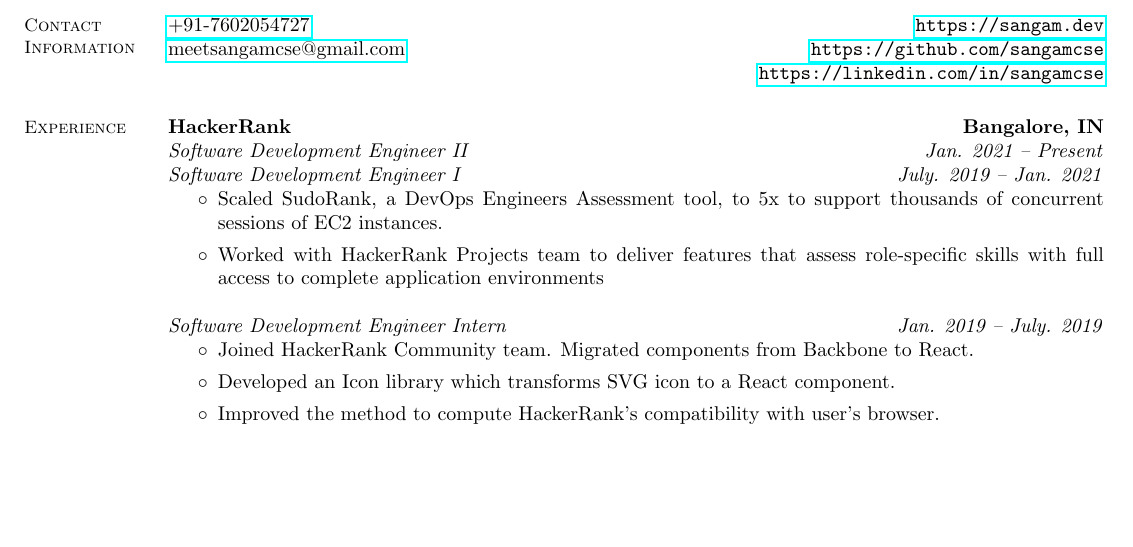
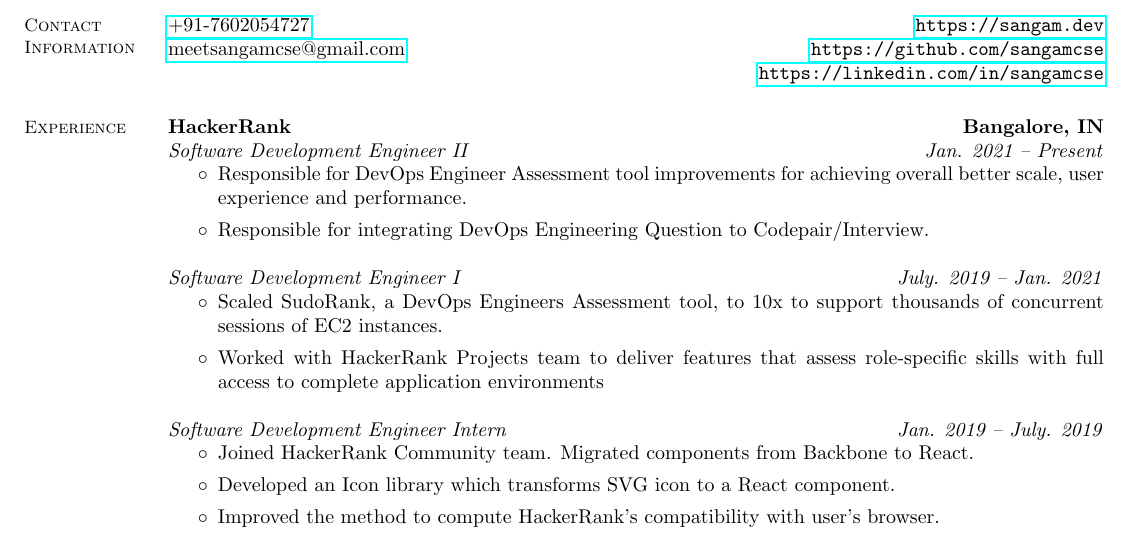
Before and after one commit to sangamcse/resume, a LaTeX CV (latex/SANGAM_KUMAR.tex): part of the page, cut so that both start at the same text, the shorter picture padded with empty space. Compiled offline with pdfLaTeX.

Commit message:
Please forgive me
Signed-off-by: Sangam Kumar <sangamcse.dev@gmail.com>

```diff
--- a/latex/SANGAM_KUMAR.tex
+++ b/latex/SANGAM_KUMAR.tex
@@ -3,14 +3,14 @@
 %______________________________________________________________________________________________________________________
 % PACKAGES AND OTHER DOCUMENT CONFIGURATIONS
 \documentclass[margin,line]{resume}
-    \topmargin=-10mm
+    \topmargin=-15mm
     \oddsidemargin -.5in
     \evensidemargin -.5in
     \textwidth=6.5in
     \itemsep=0in
     \parsep=0in
     \newsectionwidth{1in}
-    \textheight=250mm
+    \textheight=260mm
     \usepackage[pdftex]{graphicx}
     \usepackage{multicol}
     \usepackage{hyperref}
@@ -34,10 +34,15 @@
     \section{\mysidestyle Experience}
 
     \textbf{HackerRank                                                                     \hfill    Bangalore, IN} \\%
-    \emph{Software Development Engineer II                                          \hfill    Jan. 2021 -- Present} \\%
+    \emph{Software Development Engineer II                                          \hfill    Jan. 2021 -- Present}   %
+    \begin{list}{$\circ$}{}
+        \item Responsible for DevOps Engineer Assessment tool improvements for achieving overall better scale, user   %
+              experience and performance.
+        \item Responsible for integrating DevOps Engineering Question to Codepair/Interview.
+    \end{list}
     \emph{Software Development Engineer I                                           \hfill    July. 2019 -- Jan. 2021}%
     \begin{list}{$\circ$}{}
-        \item Scaled SudoRank, a DevOps Engineers Assessment tool, to 5x to support thousands of concurrent sessions of
+        \item Scaled SudoRank, a DevOps Engineers Assessment tool, to 10x to support thousands of concurrent sessions of
               EC2 instances.
         \item Worked with HackerRank Projects team to deliver features that assess role-specific skills with full     %
               access to complete application environments
```
Also changed, not shown: latex/SANGAM_KUMAR.pdf.
